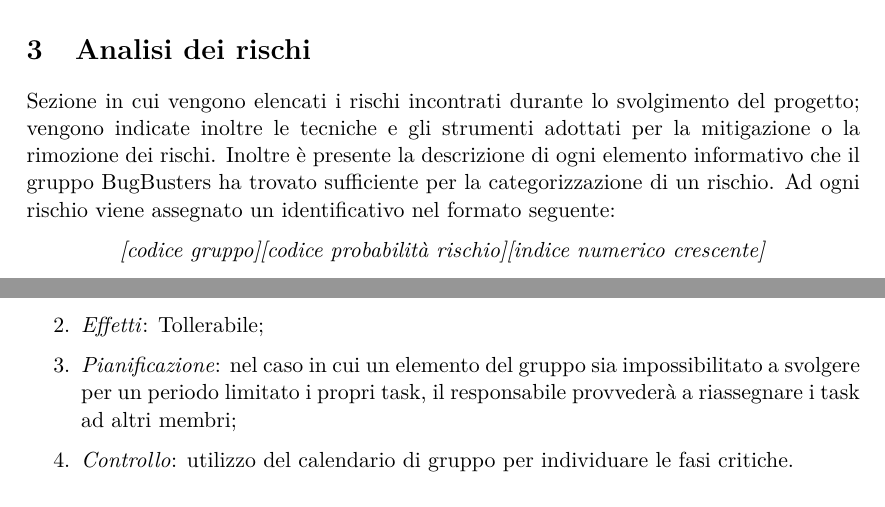
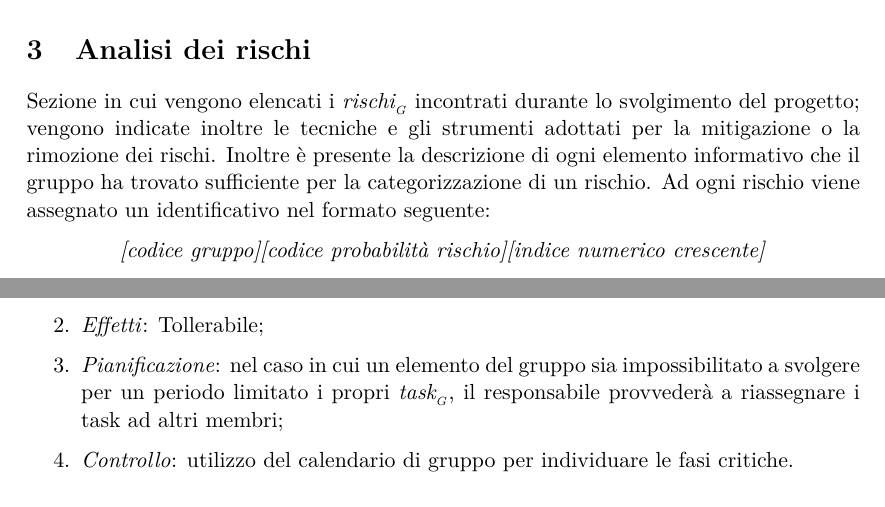
Before and after one commit to BugBusterSWE/documentation, a LaTeX document (RR/PianoDiProgetto/main.tex, which reads RR/PianoDiProgetto/res/sections/analisiRischi.tex): two parts of pages 6 and 8 of 41, joined at a grey line, cut so that both start at the same text. Compiled offline with pdfLaTeX.

Commit message:
Update analisiRischi.tex

```diff
--- a/RR/PianoDiProgetto/res/sections/analisiRischi.tex
+++ b/RR/PianoDiProgetto/res/sections/analisiRischi.tex
@@ -1,5 +1,5 @@
 \section{Analisi dei rischi}
-Sezione in cui vengono elencati i rischi incontrati durante lo svolgimento del progetto; vengono indicate inoltre le tecniche e gli strumenti adottati per la mitigazione o la rimozione dei rischi. Inoltre \`e presente la descrizione di ogni elemento informativo che il gruppo BugBusters ha trovato sufficiente per la categorizzazione di un rischio.
+Sezione in cui vengono elencati i \glossaryItem{rischi} incontrati durante lo svolgimento del progetto; vengono indicate inoltre le tecniche e gli strumenti adottati per la mitigazione o la rimozione dei rischi. Inoltre \`e presente la descrizione di ogni elemento informativo che il gruppo ha trovato sufficiente per la categorizzazione di un rischio.
 Ad ogni rischio viene assegnato un identificativo nel formato seguente:
 
 \begin{center}
@@ -61,7 +61,7 @@ Ogni membro del gruppo ha impegni personali di vario tipo, dunque non potr\`a es
 \begin{enumerate}
 \item \textit{Probabilit\`a}: Media;
 \item \textit{Effetti}: Tollerabile;
-\item \textit{Pianificazione}: nel caso in cui un elemento del gruppo sia impossibilitato a svolgere per un periodo limitato i propri task, il responsabile provveder\`a a riassegnare i task ad altri membri;
+\item \textit{Pianificazione}: nel caso in cui un elemento del gruppo sia impossibilitato a svolgere per un periodo limitato i propri \glossaryItem{task}, il responsabile provveder\`a a riassegnare i task ad altri membri;
 \item \textit{Controllo}: utilizzo del calendario di gruppo per individuare le fasi critiche.
 \end{enumerate}
 
```
